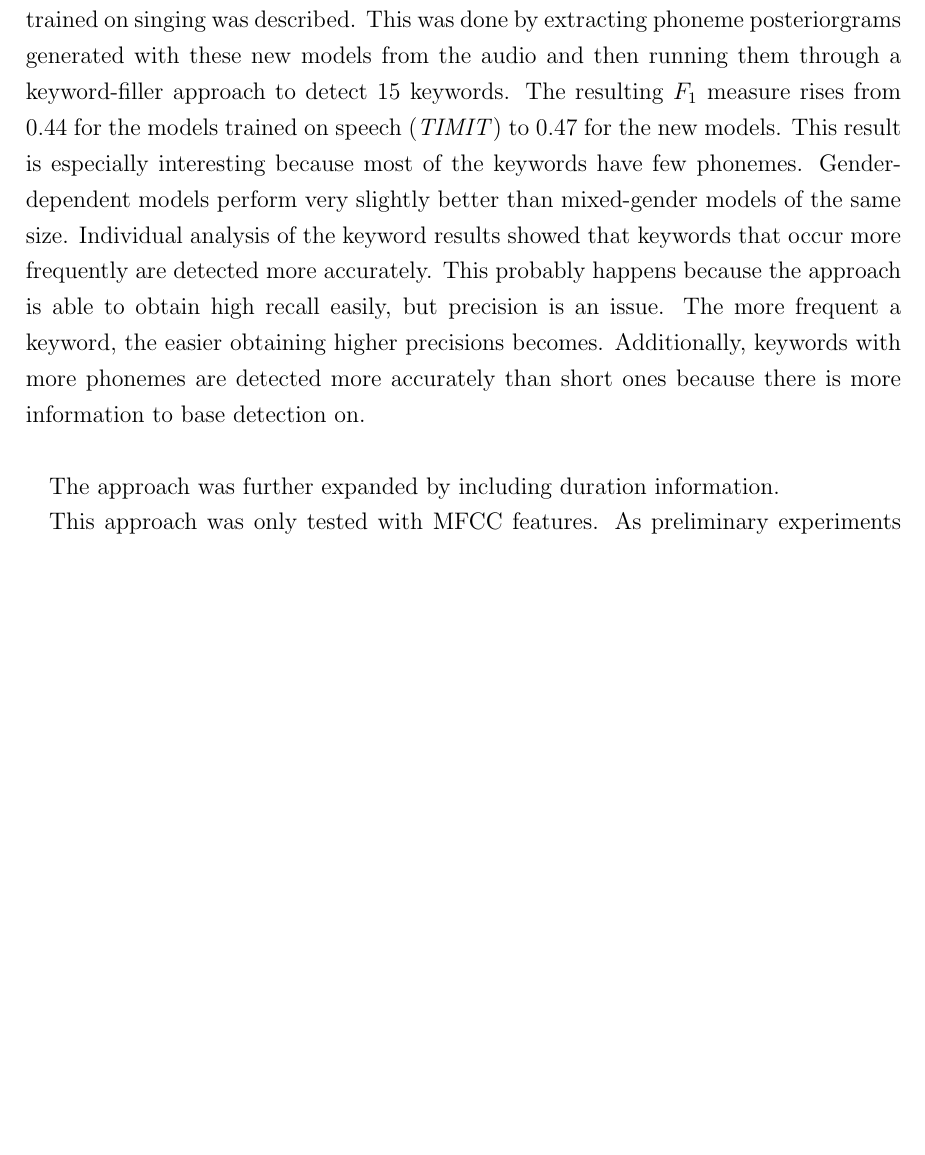
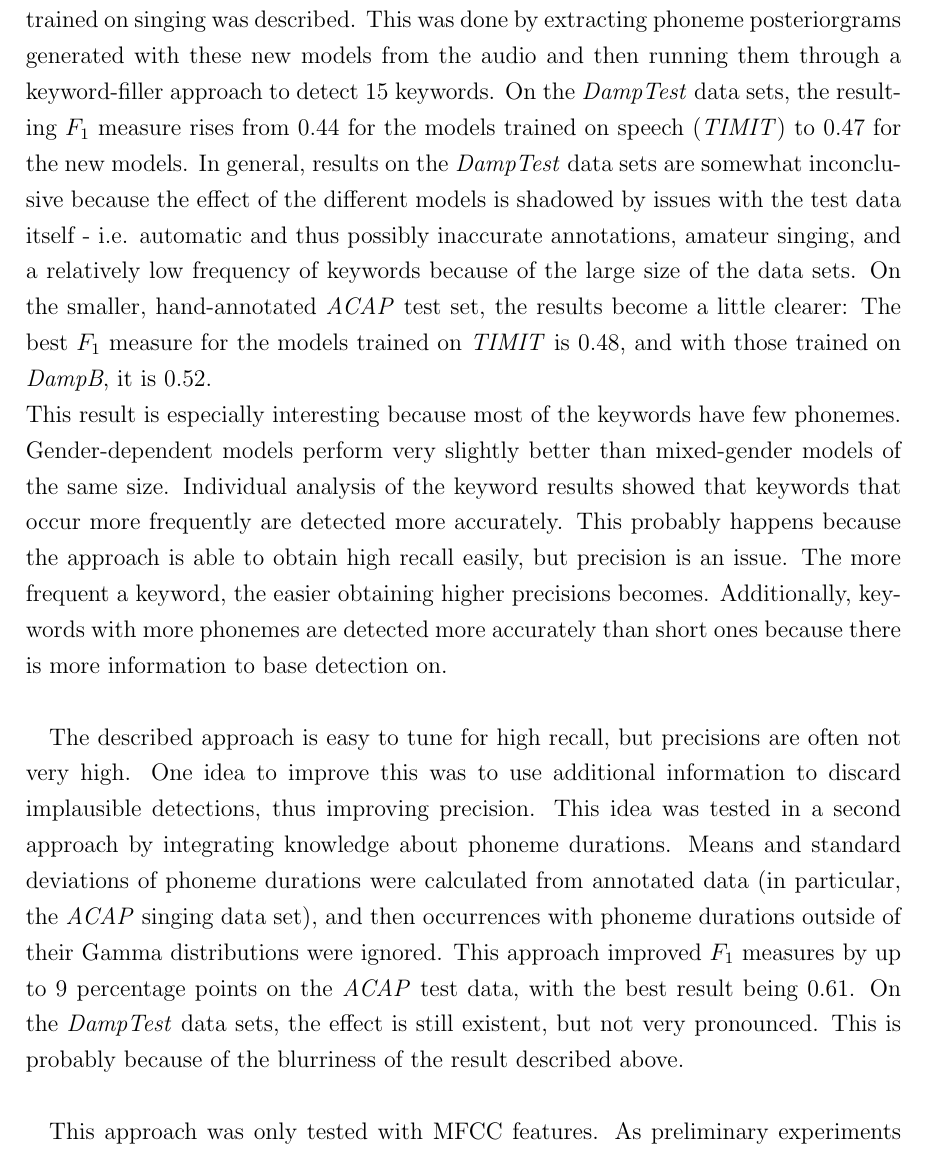
Before and after one commit to annakaa/thesis, a LaTeX thesis (Thesis.tex, which reads chapter/KWS.tex): part of page 93 of 136, cut so that both start at the same text, the shorter picture padded with empty space. Compiled offline with pdfLaTeX; the source files are stored in an older character set and shown here as Unicode; an older LaTeX class or package is replaced by its successor.

Commit message:
finished kws

```diff
--- a/chapter/KWS.tex
+++ b/chapter/KWS.tex
@@ -146,8 +146,9 @@ The approach was also tested on the \textit{DampTest} data sets for two acoustic
 %---auto alignment error source
 
 
-In this chapter, an approach for keyword spotting using the new acoustic models trained on singing was described. This was done by extracting phoneme posteriorgrams generated with these new models from the audio and then running them through a keyword-filler approach to detect 15 keywords. The resulting $F_1$ measure rises from $0.44$ for the models trained on speech (\textit{TIMIT}) to $0.47$ for the new models. This result is especially interesting because most of the keywords have few phonemes. Gender-dependent models perform very slightly better than mixed-gender models of the same size. Individual analysis of the keyword results showed that keywords that occur more frequently are detected more accurately. This probably happens because the approach is able to obtain high recall easily, but precision is an issue. The more frequent a keyword, the easier obtaining higher precisions becomes. Additionally, keywords with more phonemes are detected more accurately than short ones because there is more information to base detection on.\\
+In this chapter, an approach for keyword spotting using the new acoustic models trained on singing was described. This was done by extracting phoneme posteriorgrams generated with these new models from the audio and then running them through a keyword-filler approach to detect 15 keywords. On the \textit{DampTest} data sets, the resulting $F_1$ measure rises from $0.44$ for the models trained on speech (\textit{TIMIT}) to $0.47$ for the new models. In general, results on the \textit{DampTest} data sets are somewhat inconclusive because the effect of the different models is shadowed by issues with the test data itself - i.e. automatic and thus possibly inaccurate annotations, amateur singing, and a relatively low frequency of keywords because of the large size of the data sets. On the smaller, hand-annotated \textit{ACAP} test set, the results become a little clearer: The best $F_1$ measure for the models trained on \textit{TIMIT} is $0.48$, and with those trained on \textit{DampB}, it is $0.52$.\\
+This result is especially interesting because most of the keywords have few phonemes. Gender-dependent models perform very slightly better than mixed-gender models of the same size. Individual analysis of the keyword results showed that keywords that occur more frequently are detected more accurately. This probably happens because the approach is able to obtain high recall easily, but precision is an issue. The more frequent a keyword, the easier obtaining higher precisions becomes. Additionally, keywords with more phonemes are detected more accurately than short ones because there is more information to base detection on.\\
 
-The approach was further expanded by including duration information.
+The described approach is easy to tune for high recall, but precisions are often not very high. One idea to improve this was to use additional information to discard implausible detections, thus improving precision. This idea was tested in a second approach by integrating knowledge about phoneme durations. Means and standard deviations of phoneme durations were calculated from annotated data (in particular, the \textit{ACAP} singing data set), and then occurrences with phoneme durations outside of their Gamma distributions were ignored. This approach improved $F_1$ measures by up to $9$ percentage points on the \textit{ACAP} test data, with the best result being $0.61$. On the \textit{DampTest} data sets, the effect is still existent, but not very pronounced. This is probably because of the blurriness of the result described above.\\
 
 This approach was only tested with MFCC features. As preliminary experiments suggest \cite{kruspe_kws1}, other features like TRAP or PLP may work better on singing. So-called log-mel filterbank features have also been used successfully with DNNs \cite{hinton}. Another interesting factor is the size and configuration of the classifiers, of which only one was tested (after a small grid search to validate this choice). Other experiments also suggest that incorporating certain phoneme duration information into the recognition can improve the over-all results \cite{kruspe_kws2}.\\
```
Also changed, not shown: chapter/KWS.tex (2 more changed lines), 1 other file.
